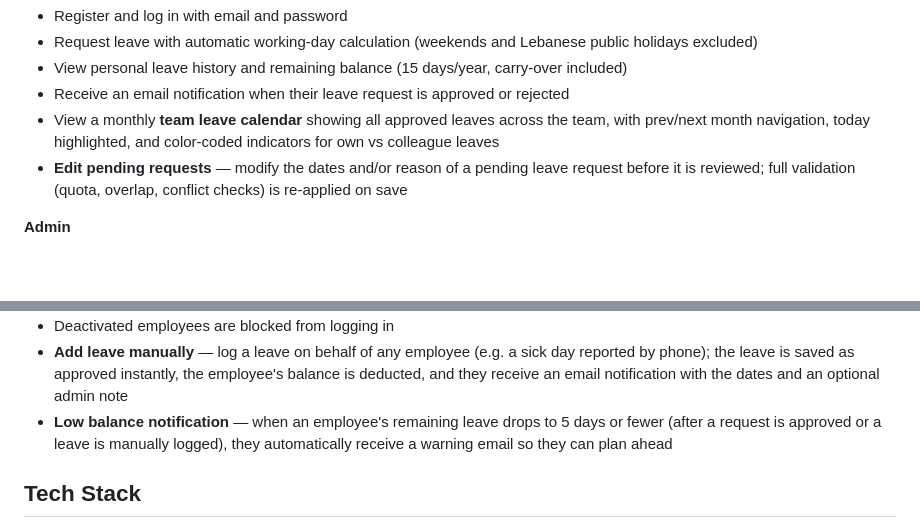
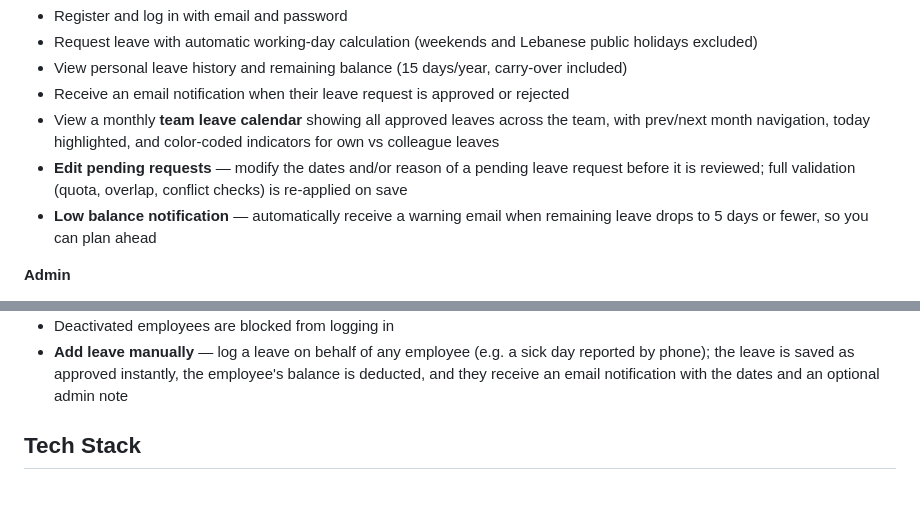
Before and after one commit to mohamad12farhat/employees-holidays, a Markdown page: README.md, 2 parts joined by grey strips. Rendered like a GitHub page; blank space fills up the shorter version.

Commit message:
Move low balance notification to Employee section in README
Co-Authored-By: Claude Sonnet 4.6 <noreply@anthropic.com>

```diff
--- a/README.md
+++ b/README.md
@@ -11,6 +11,7 @@ A web-based leave management system built with Flask, allowing employees to requ
 - Receive an email notification when their leave request is approved or rejected
 - View a monthly **team leave calendar** showing all approved leaves across the team, with prev/next month navigation, today highlighted, and color-coded indicators for own vs colleague leaves
 - **Edit pending requests** — modify the dates and/or reason of a pending leave request before it is reviewed; full validation (quota, overlap, conflict checks) is re-applied on save
+- **Low balance notification** — automatically receive a warning email when remaining leave drops to 5 days or fewer, so you can plan ahead
 
 **Admin**
 - Dashboard with live stats — total employees, pending, approved, and rejected requests
@@ -24,7 +25,6 @@ A web-based leave management system built with Flask, allowing employees to requ
 - Reactivate an employee account — employee receives an email notification
 - Deactivated employees are blocked from logging in
 - **Add leave manually** — log a leave on behalf of any employee (e.g. a sick day reported by phone); the leave is saved as approved instantly, the employee's balance is deducted, and they receive an email notification with the dates and an optional admin note
-- **Low balance notification** — when an employee's remaining leave drops to 5 days or fewer (after a request is approved or a leave is manually logged), they automatically receive a warning email so they can plan ahead
 
 ## Tech Stack
 
```
